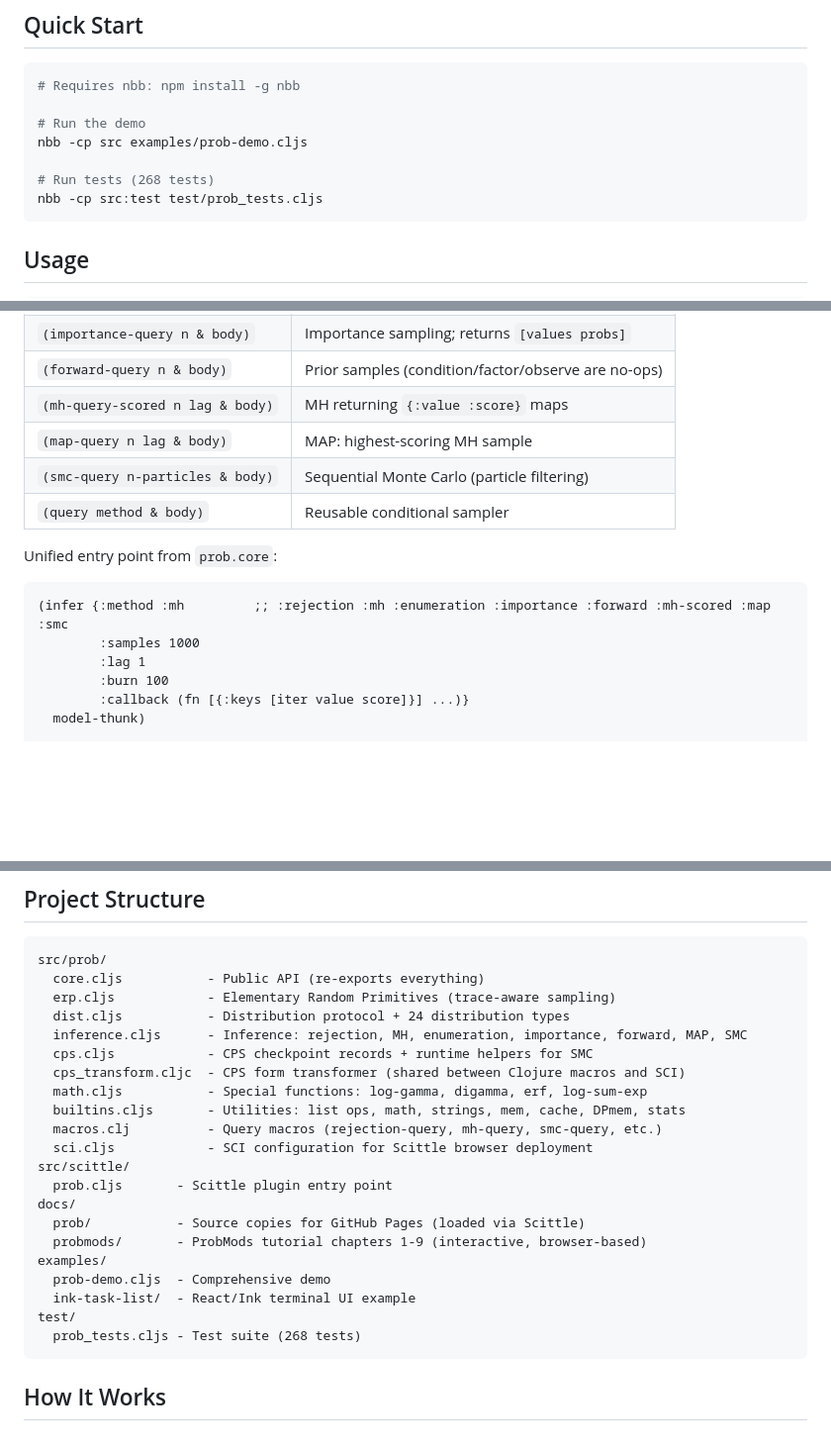
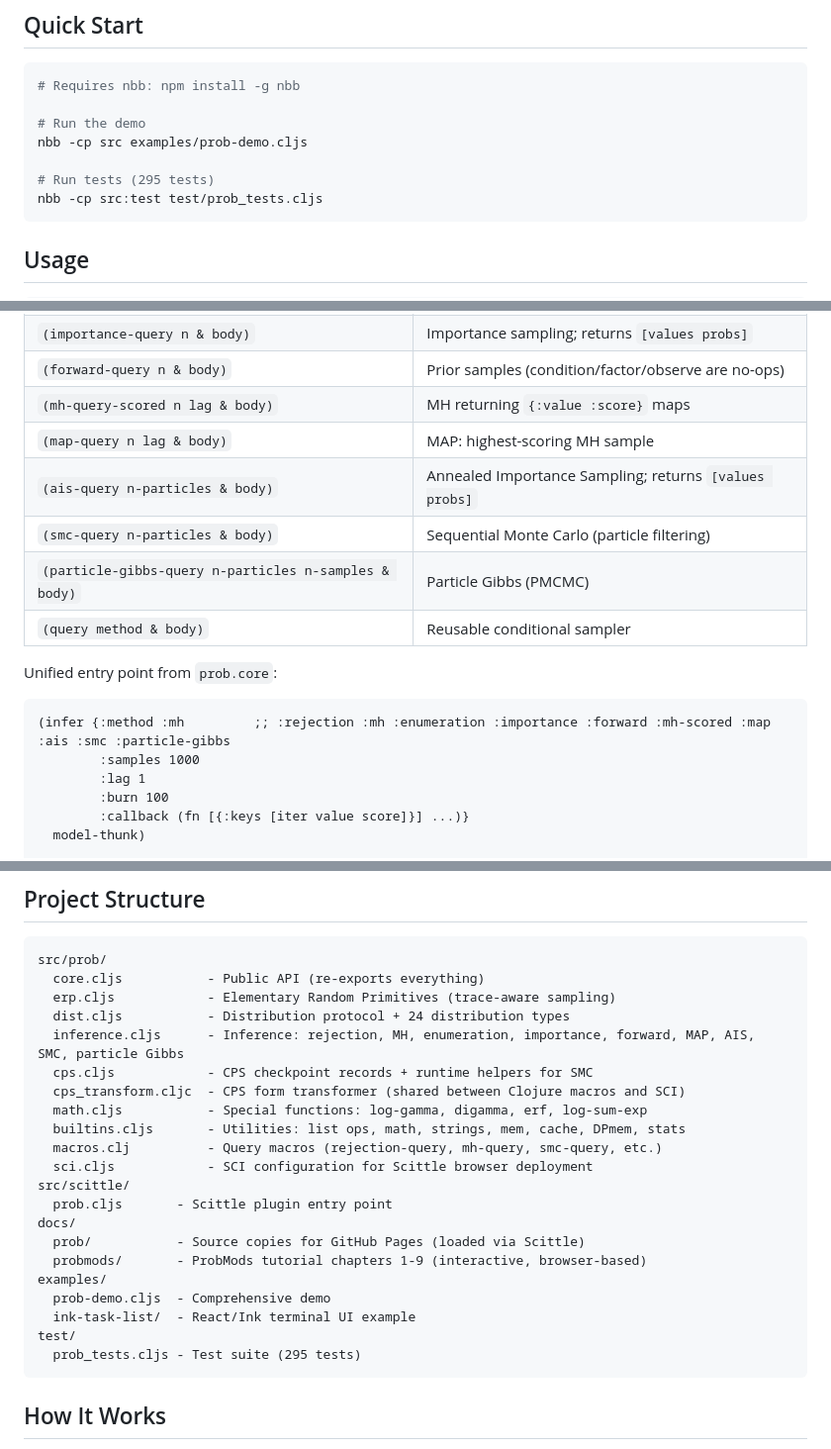
Before and after one commit to robert-johansson/prob-cljs, a Markdown page: README.md, 3 parts joined by grey strips. Shown at 99% size. Rendered like a GitHub page; blank space fills up the shorter version.

Commit message:
Update README.md for AIS and particle Gibbs
Add ais-query and particle-gibbs-query to inference macro table, update
infer methods list, fix test count (295), and update inference.cljs
description in project structure.

Co-Authored-By: Claude Opus 4.6 <noreply@anthropic.com>

````diff
--- a/README.md
+++ b/README.md
@@ -20,7 +20,7 @@ Runs on:
 # Run the demo
 nbb -cp src examples/prob-demo.cljs
 
-# Run tests (268 tests)
+# Run tests (295 tests)
 nbb -cp src:test test/prob_tests.cljs
 ```
 
@@ -181,13 +181,15 @@ Query macros from `prob.macros`:
 | `(forward-query n & body)` | Prior samples (condition/factor/observe are no-ops) |
 | `(mh-query-scored n lag & body)` | MH returning `{:value :score}` maps |
 | `(map-query n lag & body)` | MAP: highest-scoring MH sample |
+| `(ais-query n-particles & body)` | Annealed Importance Sampling; returns `[values probs]` |
 | `(smc-query n-particles & body)` | Sequential Monte Carlo (particle filtering) |
+| `(particle-gibbs-query n-particles n-samples & body)` | Particle Gibbs (PMCMC) |
 | `(query method & body)` | Reusable conditional sampler |
 
 Unified entry point from `prob.core`:
 
 ```clojure
-(infer {:method :mh         ;; :rejection :mh :enumeration :importance :forward :mh-scored :map :smc
+(infer {:method :mh         ;; :rejection :mh :enumeration :importance :forward :mh-scored :map :ais :smc :particle-gibbs
         :samples 1000
         :lag 1
         :burn 100
@@ -280,7 +282,7 @@ src/prob/
   core.cljs           - Public API (re-exports everything)
   erp.cljs            - Elementary Random Primitives (trace-aware sampling)
   dist.cljs           - Distribution protocol + 24 distribution types
-  inference.cljs      - Inference: rejection, MH, enumeration, importance, forward, MAP, SMC
+  inference.cljs      - Inference: rejection, MH, enumeration, importance, forward, MAP, AIS, SMC, particle Gibbs
   cps.cljs            - CPS checkpoint records + runtime helpers for SMC
   cps_transform.cljc  - CPS form transformer (shared between Clojure macros and SCI)
   math.cljs           - Special functions: log-gamma, digamma, erf, log-sum-exp
@@ -296,7 +298,7 @@ examples/
   prob-demo.cljs  - Comprehensive demo
   ink-task-list/  - React/Ink terminal UI example
 test/
-  prob_tests.cljs - Test suite (268 tests)
+  prob_tests.cljs - Test suite (295 tests)
 ```
 
 ## How It Works
````
